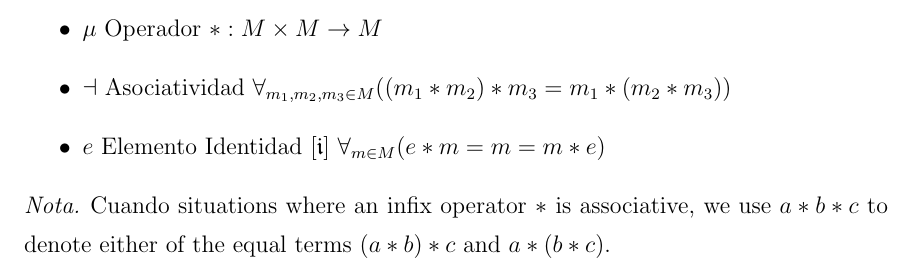
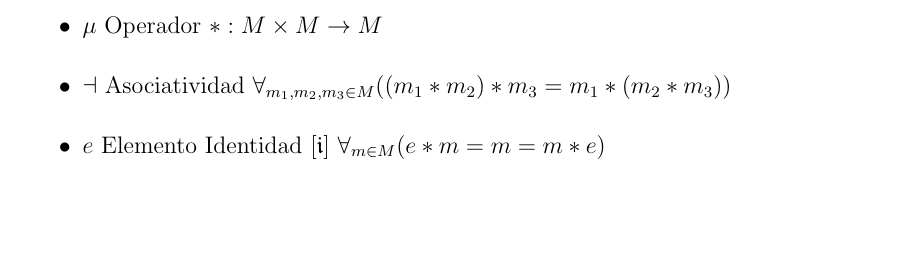
Before and after one commit to pipecaniza/Tesis, a LaTeX thesis (TESIS/Texto/thesis.tex, which reads TESIS/Texto/MarcoTeorico/mt2.tex): part of page 15 of 32, cut so that both start at the same text, the shorter picture padded with empty space. Compiled offline with LaTeX, dvips and Ghostscript; a LaTeX package or settings file that is missing is left out.

Commit message:
Nothing important

```diff
--- a/TESIS/Texto/MarcoTeorico/mt2.tex
+++ b/TESIS/Texto/MarcoTeorico/mt2.tex
@@ -53,8 +53,3 @@ Es una tupla $\langle M, *, \mft{a}, e, \mft{i} \rangle$ con los siguientes elem
 \item $e$ Elemento Identidad [$\mft{i}$] $\forall_{m \in M} ( e * m = m = m * e)$
 \end{itemize}
 \end{defn}
-
-
-\begin{note}
-Cuando situations where an infix operator~$*$ is associative, we use $a * b * c$ to denote either of the equal terms $(a * b) * c$ and $a * (b * c)$.
-\end{note}
```
